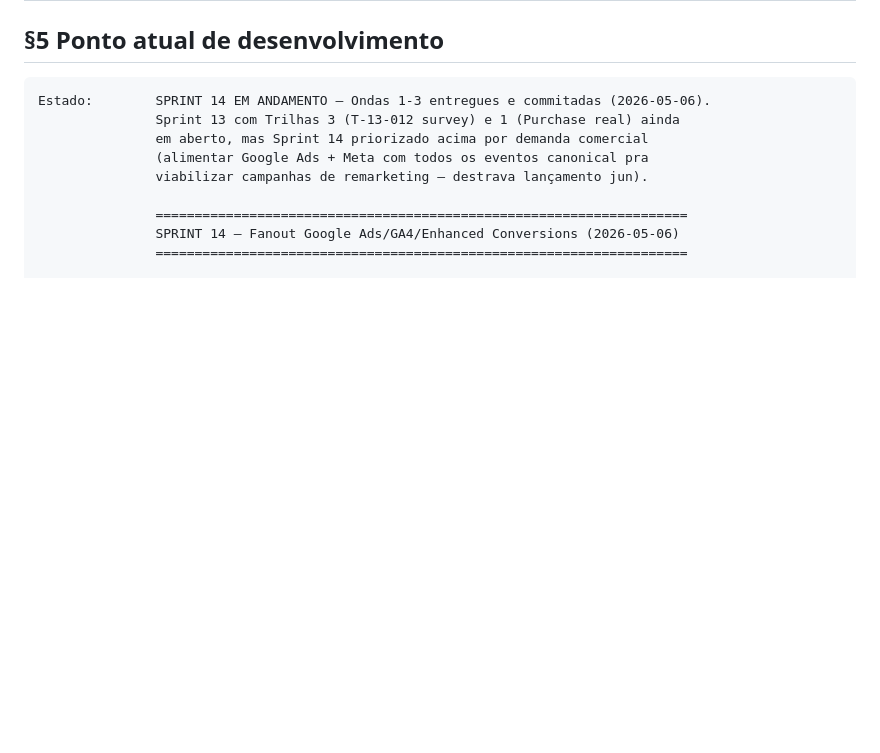
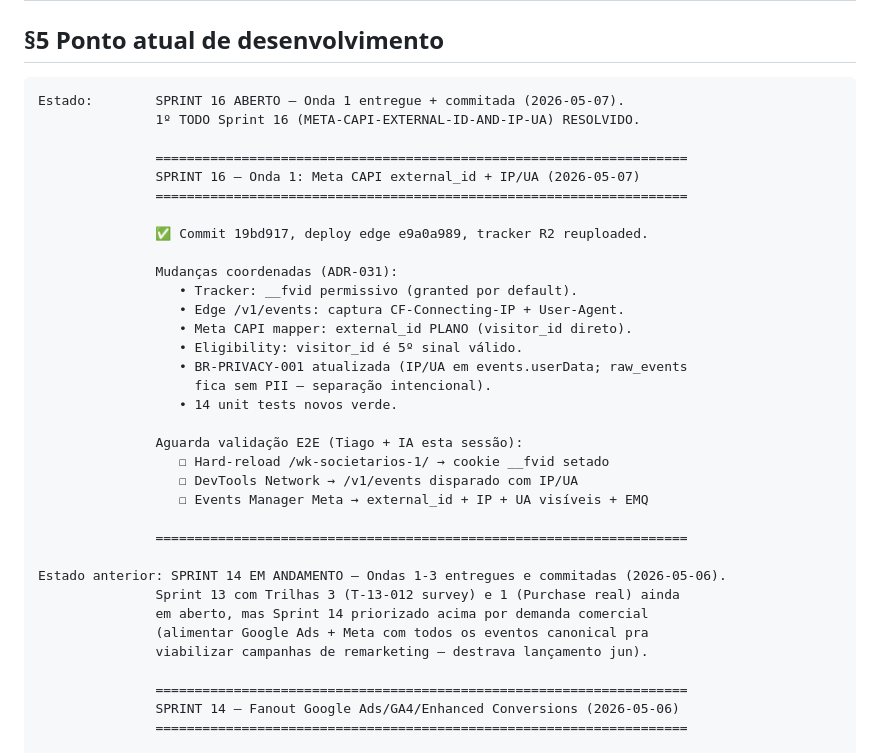
Before and after one commit to sudomenna/globaltracker, a Markdown page: MEMORY.md, the part around one of its changes. Drawn GitHub-style; blank space fills up the shorter version.

````diff
--- a/MEMORY.md
+++ b/MEMORY.md
@@ -139,7 +131,32 @@
 ## §5 Ponto atual de desenvolvimento
 
 ```
-Estado:        SPRINT 14 EM ANDAMENTO — Ondas 1-3 entregues e commitadas (2026-05-06).
+Estado:        SPRINT 16 ABERTO — Onda 1 entregue + commitada (2026-05-07).
+               1º TODO Sprint 16 (META-CAPI-EXTERNAL-ID-AND-IP-UA) RESOLVIDO.
+
+               ====================================================================
+               SPRINT 16 — Onda 1: Meta CAPI external_id + IP/UA (2026-05-07)
+               ====================================================================
+
+               ✅ Commit 19bd917, deploy edge e9a0a989, tracker R2 reuploaded.
+
+               Mudanças coordenadas (ADR-031):
+                  • Tracker: __fvid permissivo (granted por default).
+                  • Edge /v1/events: captura CF-Connecting-IP + User-Agent.
+                  • Meta CAPI mapper: external_id PLANO (visitor_id direto).
+                  • Eligibility: visitor_id é 5º sinal válido.
+                  • BR-PRIVACY-001 atualizada (IP/UA em events.userData; raw_events
+                    fica sem PII — separação intencional).
+                  • 14 unit tests novos verde.
+
+               Aguarda validação E2E (Tiago + IA esta sessão):
+                  ☐ Hard-reload /wk-societarios-1/ → cookie __fvid setado
+                  ☐ DevTools Network → /v1/events disparado com IP/UA
+                  ☐ Events Manager Meta → external_id + IP + UA visíveis + EMQ
+
+               ====================================================================
+
+Estado anterior: SPRINT 14 EM ANDAMENTO — Ondas 1-3 entregues e commitadas (2026-05-06).
                Sprint 13 com Trilhas 3 (T-13-012 survey) e 1 (Purchase real) ainda
                em aberto, mas Sprint 14 priorizado acima por demanda comercial
                (alimentar Google Ads + Meta com todos os eventos canonical pra
````
Also changed, not shown: other parts of MEMORY.md (+6 -14 lines).
